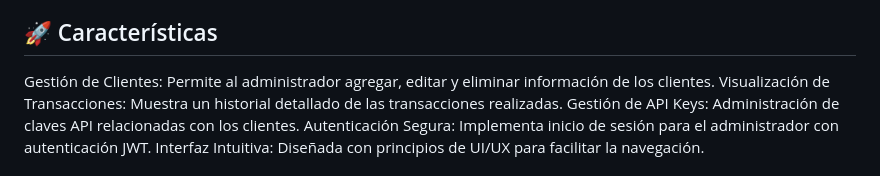
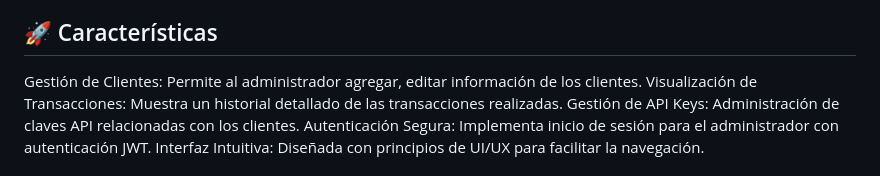
Before and after one commit to DevJorgeRafael/tech-pay-flutter, a Markdown page: README.md, the part around the change. Rendered like a GitHub page.

```diff
--- a/README.md
+++ b/README.md
@@ -2,7 +2,7 @@
 Tech-Pay Flutter es una aplicación desarrollada en Flutter que permite a los administradores gestionar clientes y visualizar transacciones de una pasarela de pagos. La aplicación incluye autenticación para el usuario administrador utilizando JWT.
 
 ## 🚀 Características
-Gestión de Clientes: Permite al administrador agregar, editar y eliminar información de los clientes.
+Gestión de Clientes: Permite al administrador agregar, editar información de los clientes.
 Visualización de Transacciones: Muestra un historial detallado de las transacciones realizadas.
 Gestión de API Keys: Administración de claves API relacionadas con los clientes.
 Autenticación Segura: Implementa inicio de sesión para el administrador con autenticación JWT.
```
